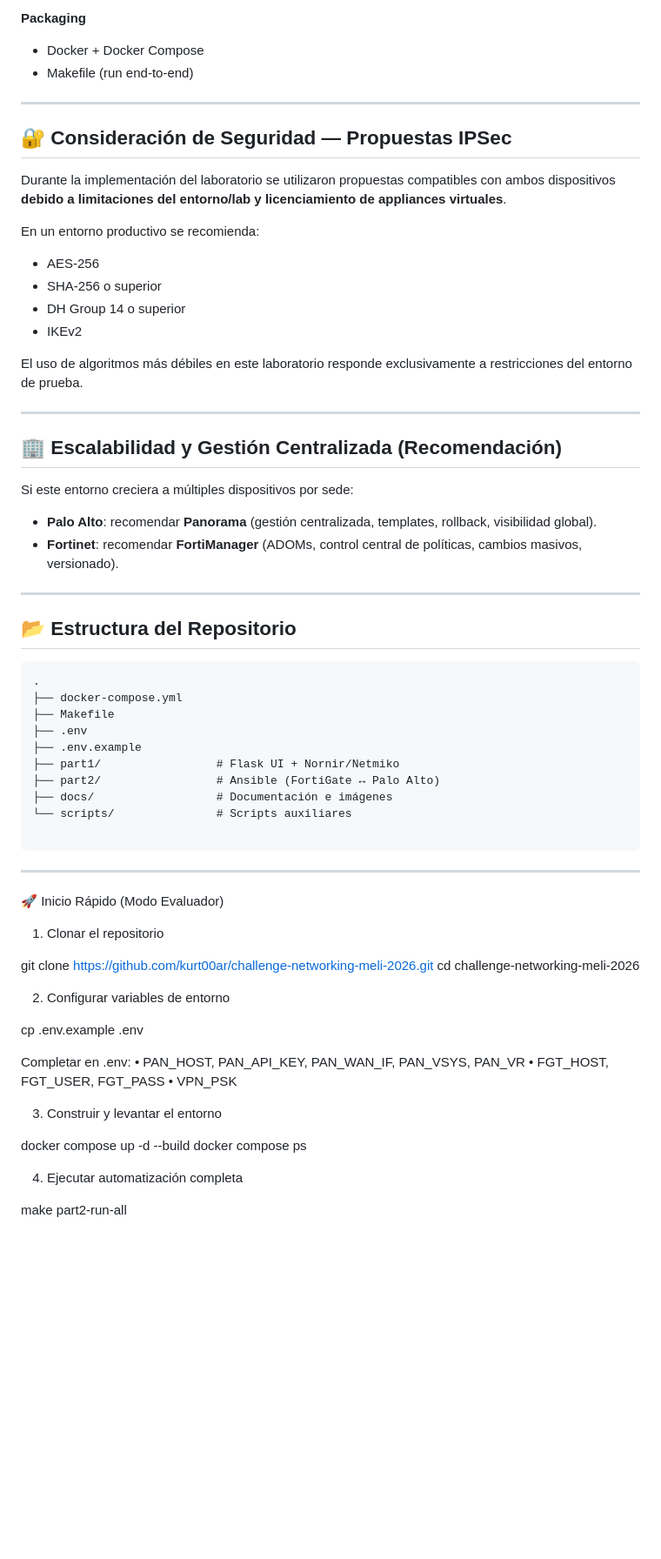
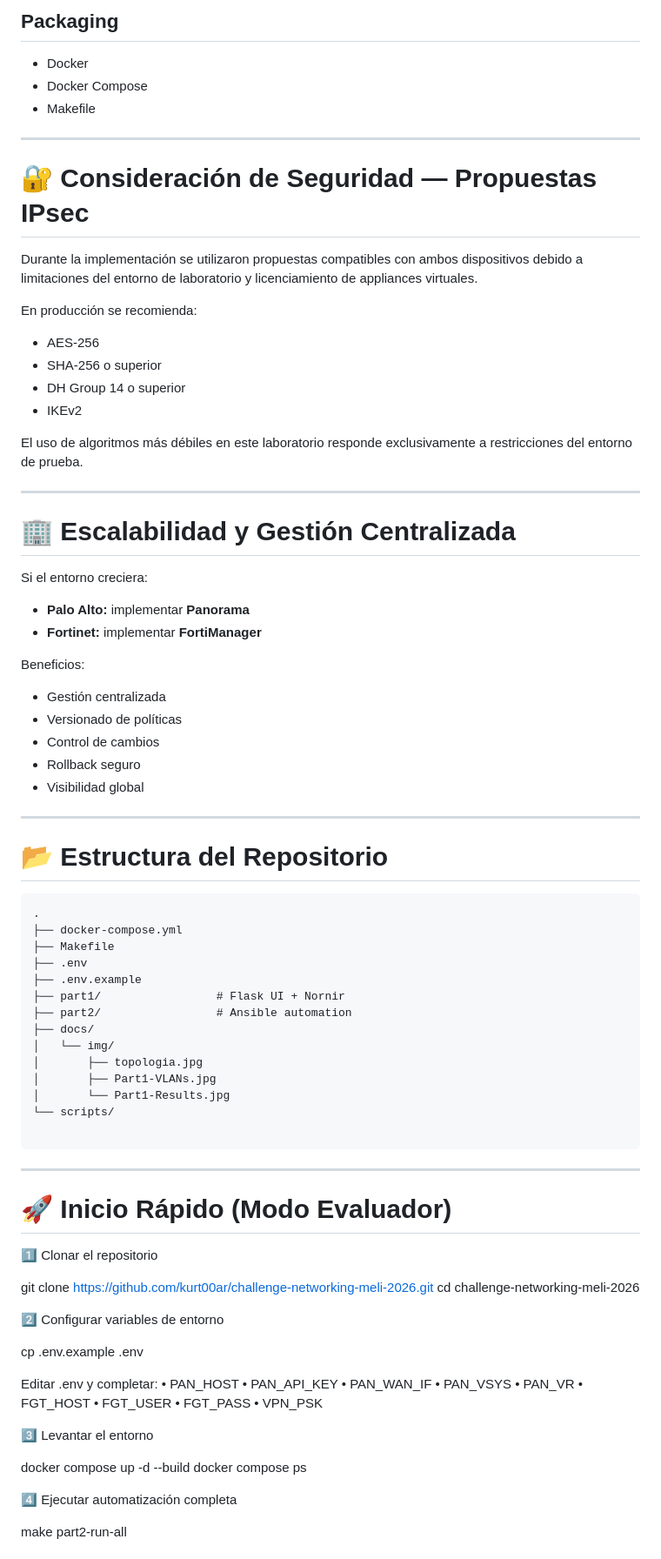
Before and after one commit to kurt00ar/challenge-networking-meli-2026, a Markdown page: README.md, the part around one of its changes. Shown at 87% size. Drawn GitHub-style; blank space fills up the shorter version.

Commit message:
Update README (architecture, addressing, images)

````diff
--- a/README.md
+++ b/README.md
@@ -112,15 +159,17 @@ Esto busca representar un entorno acorde a una empresa global como Mercado Libre
 
-**Packaging**
-- Docker + Docker Compose
-- Makefile (run end-to-end)
+## Packaging
+- Docker
+- Docker Compose
+- Makefile
 
 ---
 
-## 🔐 Consideración de Seguridad — Propuestas IPSec
+# 🔐 Consideración de Seguridad — Propuestas IPsec
 
-Durante la implementación del laboratorio se utilizaron propuestas compatibles con ambos dispositivos **debido a limitaciones del entorno/lab y licenciamiento de appliances virtuales**.
+Durante la implementación se utilizaron propuestas compatibles con ambos dispositivos debido a limitaciones del entorno de laboratorio y licenciamiento de appliances virtuales.
 
-En un entorno productivo se recomienda:
+En producción se recomienda:
+
 - AES-256
 - SHA-256 o superior
 - DH Group 14 o superior
@@ -130,16 +179,23 @@ El uso de algoritmos más débiles en este laboratorio responde exclusivamente a
 
 ---
 
-## 🏢 Escalabilidad y Gestión Centralizada (Recomendación)
+# 🏢 Escalabilidad y Gestión Centralizada
 
-Si este entorno creciera a múltiples dispositivos por sede:
+Si el entorno creciera:
 
-- **Palo Alto**: recomendar **Panorama** (gestión centralizada, templates, rollback, visibilidad global).
-- **Fortinet**: recomendar **FortiManager** (ADOMs, control central de políticas, cambios masivos, versionado).
+- **Palo Alto:** implementar **Panorama**
+- **Fortinet:** implementar **FortiManager**
+
+Beneficios:
+- Gestión centralizada
+- Versionado de políticas
+- Control de cambios
+- Rollback seguro
+- Visibilidad global
 
 ---
 
-## 📂 Estructura del Repositorio
+# 📂 Estructura del Repositorio
 
 ```text
 .
@@ -147,36 +203,46 @@ Si este entorno creciera a múltiples dispositivos por sede:
 ├── Makefile
 ├── .env
 ├── .env.example
-├── part1/                 # Flask UI + Nornir/Netmiko
-├── part2/                 # Ansible (FortiGate ↔ Palo Alto)
-├── docs/                  # Documentación e imágenes
-└── scripts/               # Scripts auxiliares
+├── part1/                 # Flask UI + Nornir
+├── part2/                 # Ansible automation
+├── docs/
+│   └── img/
+│       ├── topologia.jpg
+│       ├── Part1-VLANs.jpg
+│       └── Part1-Results.jpg
+└── scripts/
 
 ```
 ---
 
-🚀 Inicio Rápido (Modo Evaluador)
+# 🚀 Inicio Rápido (Modo Evaluador)
 
-1) Clonar el repositorio
+1️⃣ Clonar el repositorio
 
 git clone https://github.com/kurt00ar/challenge-networking-meli-2026.git
 cd challenge-networking-meli-2026
 
-2) Configurar variables de entorno
+2️⃣ Configurar variables de entorno
 
 cp .env.example .env
 
-Completar en .env:
-      •     PAN_HOST, PAN_API_KEY, PAN_WAN_IF, PAN_VSYS, PAN_VR
-      •     FGT_HOST, FGT_USER, FGT_PASS
-      •     VPN_PSK
+Editar .env y completar:
+	•	PAN_HOST
+	•	PAN_API_KEY
+	•	PAN_WAN_IF
+	•	PAN_VSYS
+	•	PAN_VR
+	•	FGT_HOST
+	•	FGT_USER
+	•	FGT_PASS
+	•	VPN_PSK
 
-3) Construir y levantar el entorno
+3️⃣ Levantar el entorno
 
 docker compose up -d --build
 docker compose ps
 
-4) Ejecutar automatización completa
+4️⃣ Ejecutar automatización completa
 
 make part2-run-all
 
````
Also changed, not shown: other parts of README.md (+128 -79 lines).
